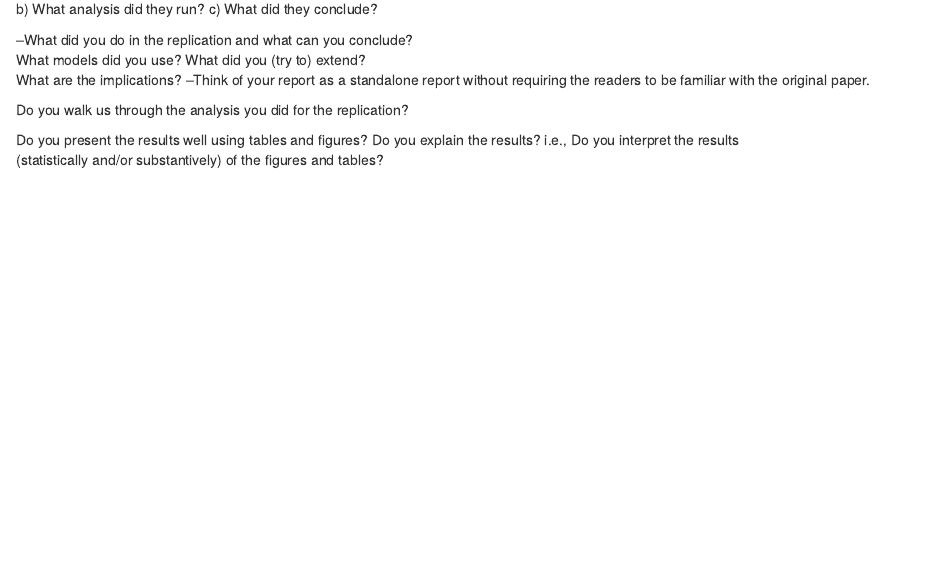
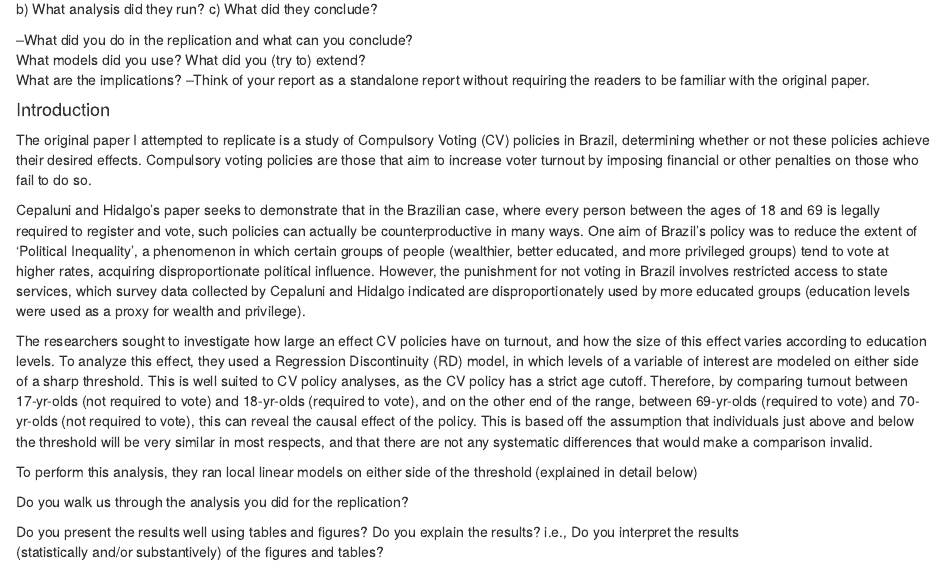
Before and after one commit to felixdeemer00/BrazilCVRepProj, an R Markdown document (BrazilCVRepProj.Rmd): the page in a window 1100 px wide, from 370 px down. Rendered offline with R 4.5, knitr and Pandoc, with nearby package versions; some code elsewhere in the file could not run offline.

Commit message:
introduction half done

```diff
--- a/BrazilCVRepProj.Rmd
+++ b/BrazilCVRepProj.Rmd
@@ -46,6 +47,42 @@ What models  did  you  use?   What  did  you  (try  to)  extend?
 What  are  the implications?
 –Think of your report as a standalone report without requiring the readers
 to be familiar with the original paper.
+
+#### Introduction
+
+The original paper I attempted to replicate is a study of Compulsory Voting (CV)
+policies in Brazil, determining whether or not these policies achieve their
+desired effects. Compulsory voting policies are those that aim to increase
+voter turnout by imposing financial or other penalties on those who fail to do
+so.
+
+Cepaluni and Hidalgo's paper seeks to demonstrate that in the Brazilian
+case, where every person between the ages of 18 and 69 is legally required to
+register and vote, such policies can actually be counterproductive in many ways.
+One aim of Brazil's policy was to reduce the extent of 'Political Inequality',
+a phenomenon in which certain groups of people (wealthier, better educated, and
+more privileged groups) tend to vote at higher rates, acquiring disproportionate
+political influence. However, the punishment for not voting in Brazil involves
+restricted access to state services, which survey data collected by Cepaluni and
+Hidalgo indicated are disproportionately used by more educated groups (education
+levels were used as a proxy for wealth and privilege).
+
+The researchers sought to investigate how large an effect CV policies have on
+turnout, and how the size of this effect varies according to education levels.
+To analyze this effect, they used a Regression Discontinuity (RD) model, in
+which levels of a variable of interest are modeled on either side of a sharp
+threshold. This is well suited to CV policy analyses, as the CV policy has a
+strict age cutoff. Therefore, by comparing turnout between 17-yr-olds (not
+required to vote) and 18-yr-olds (required to vote), and on the other end of
+the range, between 69-yr-olds (required to vote) and 70-yr-olds (not required
+to vote), this can reveal the causal effect of the policy. This is based off the
+assumption that individuals just above and below the threshold will be very
+similar in most respects, and that there are not any systematic differences that
+would make a comparison invalid.
+
+To perform this analysis, they ran local linear models on either side of the
+threshold (explained in detail below)
+
 
 Do you walk us through the analysis you did for the replication?
 
```
Also changed, not shown: BrazilCVRepProj.html, BrazilCVRepProj_files/figure-html/StateServiceUsage-1.png (deleted), BrazilCVRepProj.Rmd (1 more changed lines).
